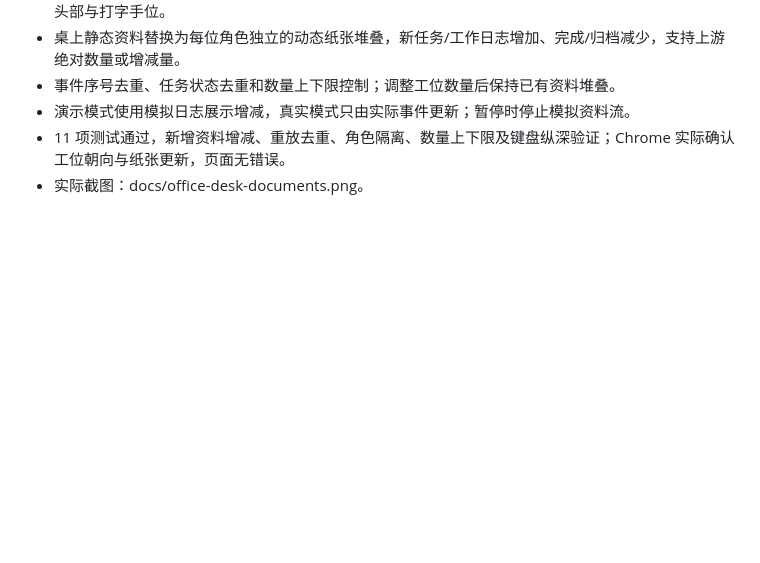
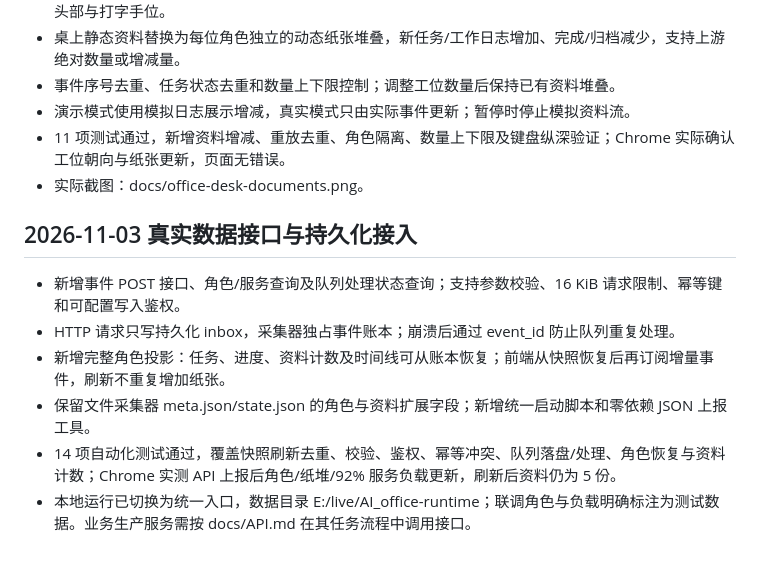
Before and after one commit to shfzhangjian/AI_office, a Markdown page: CHANGELOG.md, the part around the change. Rendered like a GitHub page; blank space fills up the shorter version.

```diff
--- a/CHANGELOG.md
+++ b/CHANGELOG.md
@@ -87,3 +87,12 @@
 - 演示模式使用模拟日志展示增减，真实模式只由实际事件更新；暂停时停止模拟资料流。
 - 11 项测试通过，新增资料增减、重放去重、角色隔离、数量上下限及键盘纵深验证；Chrome 实际确认工位朝向与纸张更新，页面无错误。
 - 实际截图：docs/office-desk-documents.png。
+
+## 2026-11-03 真实数据接口与持久化接入
+
+- 新增事件 POST 接口、角色/服务查询及队列处理状态查询；支持参数校验、16 KiB 请求限制、幂等键和可配置写入鉴权。
+- HTTP 请求只写持久化 inbox，采集器独占事件账本；崩溃后通过 event_id 防止队列重复处理。
+- 新增完整角色投影：任务、进度、资料计数及时间线可从账本恢复；前端从快照恢复后再订阅增量事件，刷新不重复增加纸张。
+- 保留文件采集器 meta.json/state.json 的角色与资料扩展字段；新增统一启动脚本和零依赖 JSON 上报工具。
+- 14 项自动化测试通过，覆盖快照刷新去重、校验、鉴权、幂等冲突、队列落盘/处理、角色恢复与资料计数；Chrome 实测 API 上报后角色/纸堆/92% 服务负载更新，刷新后资料仍为 5 份。
+- 本地运行已切换为统一入口，数据目录 E:/live/AI_office-runtime；联调角色与负载明确标注为测试数据。业务生产服务需按 docs/API.md 在其任务流程中调用接口。
```
Also changed, not shown: README.md (+4 -0 lines), docs/API.md (added, +100 -0 lines), docs/office-api-live.png (added), 8 other files.
